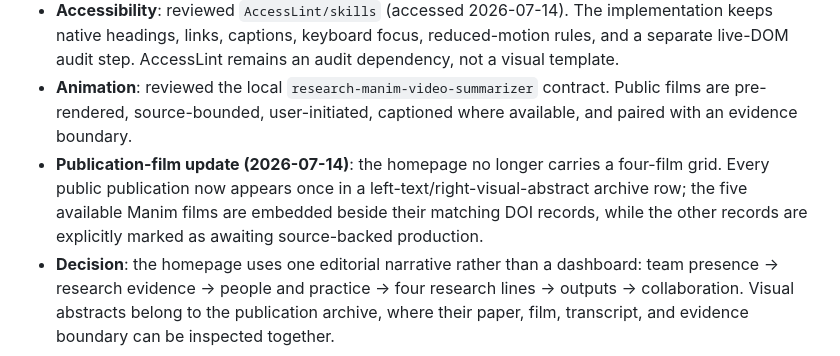
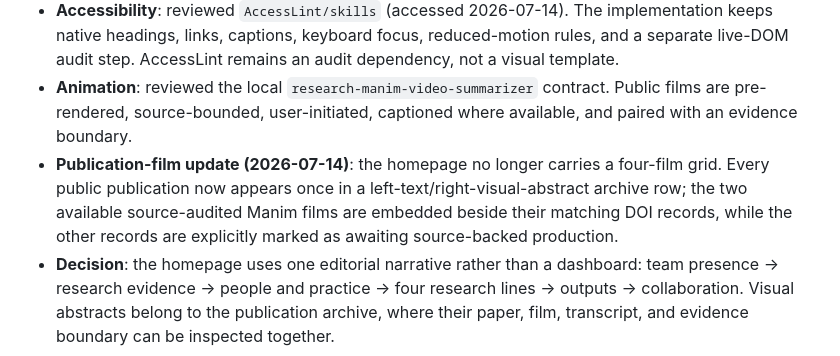
Before and after one commit to aar246860/yflin_web, a Markdown page: DESIGN.md, the part around the change. Drawn GitHub-style.

Commit message:
fix: unblock publication video deployment

```diff
--- a/DESIGN.md
+++ b/DESIGN.md
@@ -6,7 +6,7 @@
 - **Design practice**: reviewed `Owl-Listener/designer-skills` (accessed 2026-07-14). The implementation uses its research-to-IA, hierarchy, typography, colour, responsive, motion, and visual-critique prompts; it does not install the full external suite into the public website.
 - **Accessibility**: reviewed `AccessLint/skills` (accessed 2026-07-14). The implementation keeps native headings, links, captions, keyboard focus, reduced-motion rules, and a separate live-DOM audit step. AccessLint remains an audit dependency, not a visual template.
 - **Animation**: reviewed the local `research-manim-video-summarizer` contract. Public films are pre-rendered, source-bounded, user-initiated, captioned where available, and paired with an evidence boundary.
-- **Publication-film update (2026-07-14)**: the homepage no longer carries a four-film grid. Every public publication now appears once in a left-text/right-visual-abstract archive row; the five available Manim films are embedded beside their matching DOI records, while the other records are explicitly marked as awaiting source-backed production.
+- **Publication-film update (2026-07-14)**: the homepage no longer carries a four-film grid. Every public publication now appears once in a left-text/right-visual-abstract archive row; the two available source-audited Manim films are embedded beside their matching DOI records, while the other records are explicitly marked as awaiting source-backed production.
 - **Decision**: the homepage uses one editorial narrative rather than a dashboard: team presence → research evidence → people and practice → four research lines → outputs → collaboration. Visual abstracts belong to the publication archive, where their paper, film, transcript, and evidence boundary can be inspected together.
 
 **Audit note (2026-07-14):** Playwright checks passed for the six primary routes, including one `h1`, a `main` landmark, image alternative text, text links, language metadata, responsive overflow, and video playback. `@accesslint/cli@0.10.0` could not complete its live scan because its CDP bridge returned `Unexpected token 'v', "var Access"... is not valid JSON`; this is recorded as a tooling blocker, not an accessibility pass.
```
Also changed, not shown: 2 other files.
